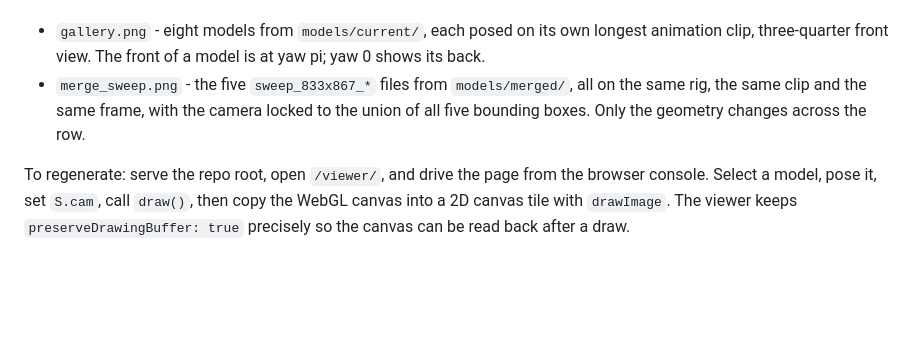
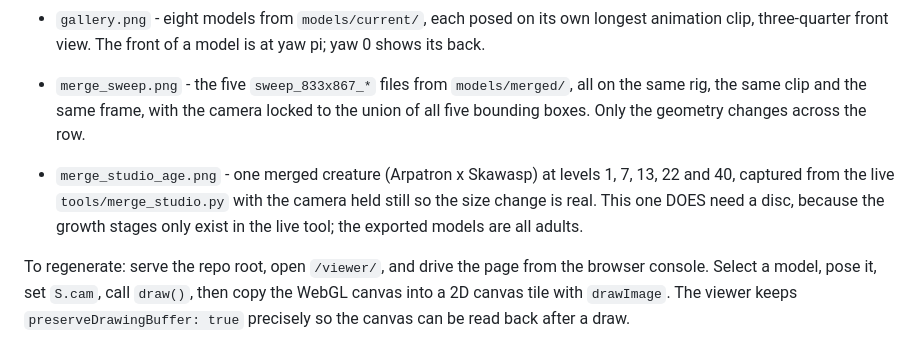
Before and after one commit to ufodriverr/jade-cocoon-re, a Markdown page: docs/img/README.md, the part around the change. GitHub-like rendering; blank space fills up the shorter version.

```diff
--- a/docs/img/README.md
+++ b/docs/img/README.md
@@ -10,6 +10,11 @@ not captured from the game. Nothing here needs a disc.
   same rig, the same clip and the same frame, with the camera locked to the union of all
   five bounding boxes. Only the geometry changes across the row.
 
+- `merge_studio_age.png` - one merged creature (Arpatron x Skawasp) at levels 1, 7, 13, 22
+  and 40, captured from the live `tools/merge_studio.py` with the camera held still so the
+  size change is real. This one DOES need a disc, because the growth stages only exist in
+  the live tool; the exported models are all adults.
+
 To regenerate: serve the repo root, open `/viewer/`, and drive the page from the browser
 console. Select a model, pose it, set `S.cam`, call `draw()`, then copy the WebGL canvas
 into a 2D canvas tile with `drawImage`. The viewer keeps `preserveDrawingBuffer: true`
```
Also changed, not shown: README.md (+35 -0 lines), models/README.md (+5 -0 lines), docs/img/merge_studio_age.png (added), 2 other files.
